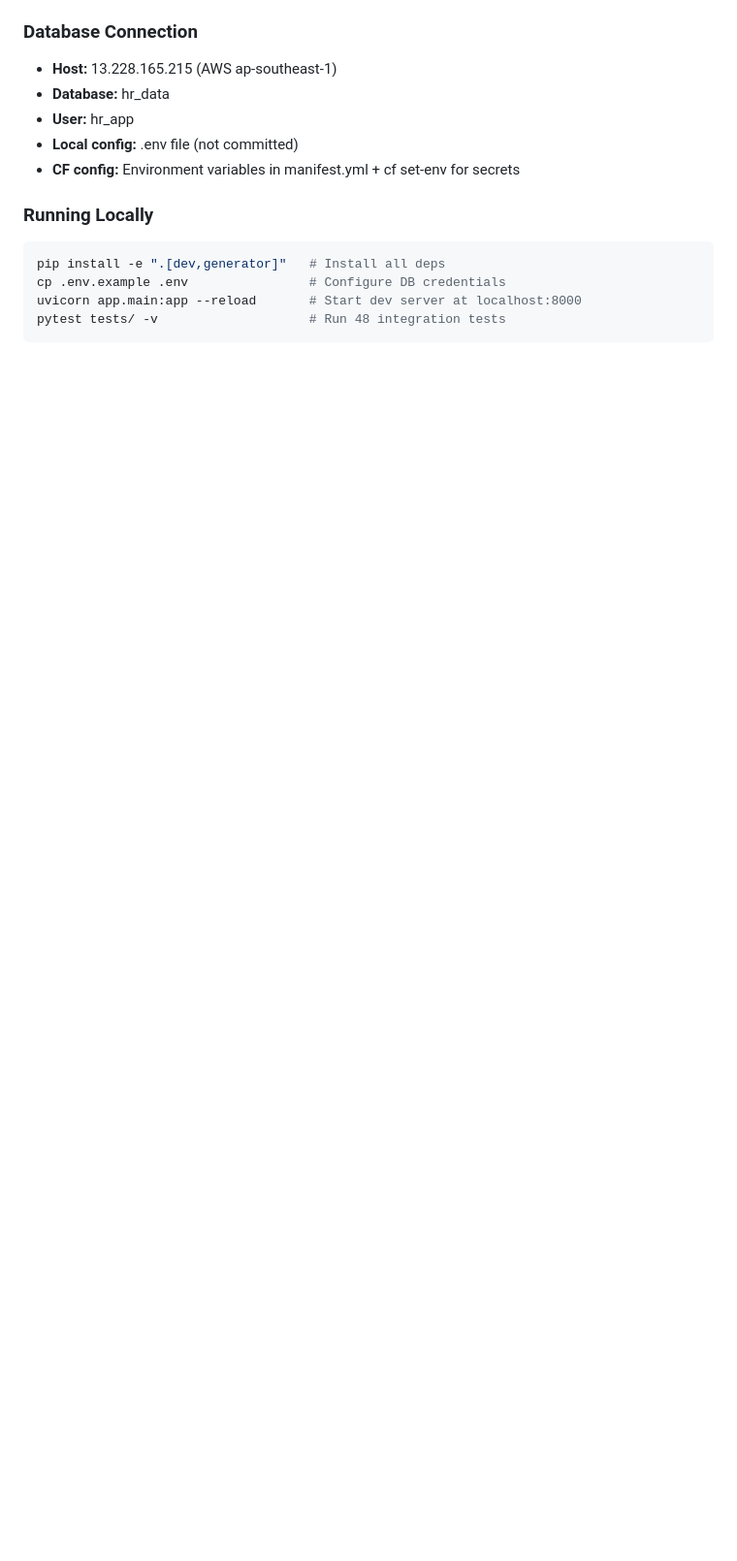
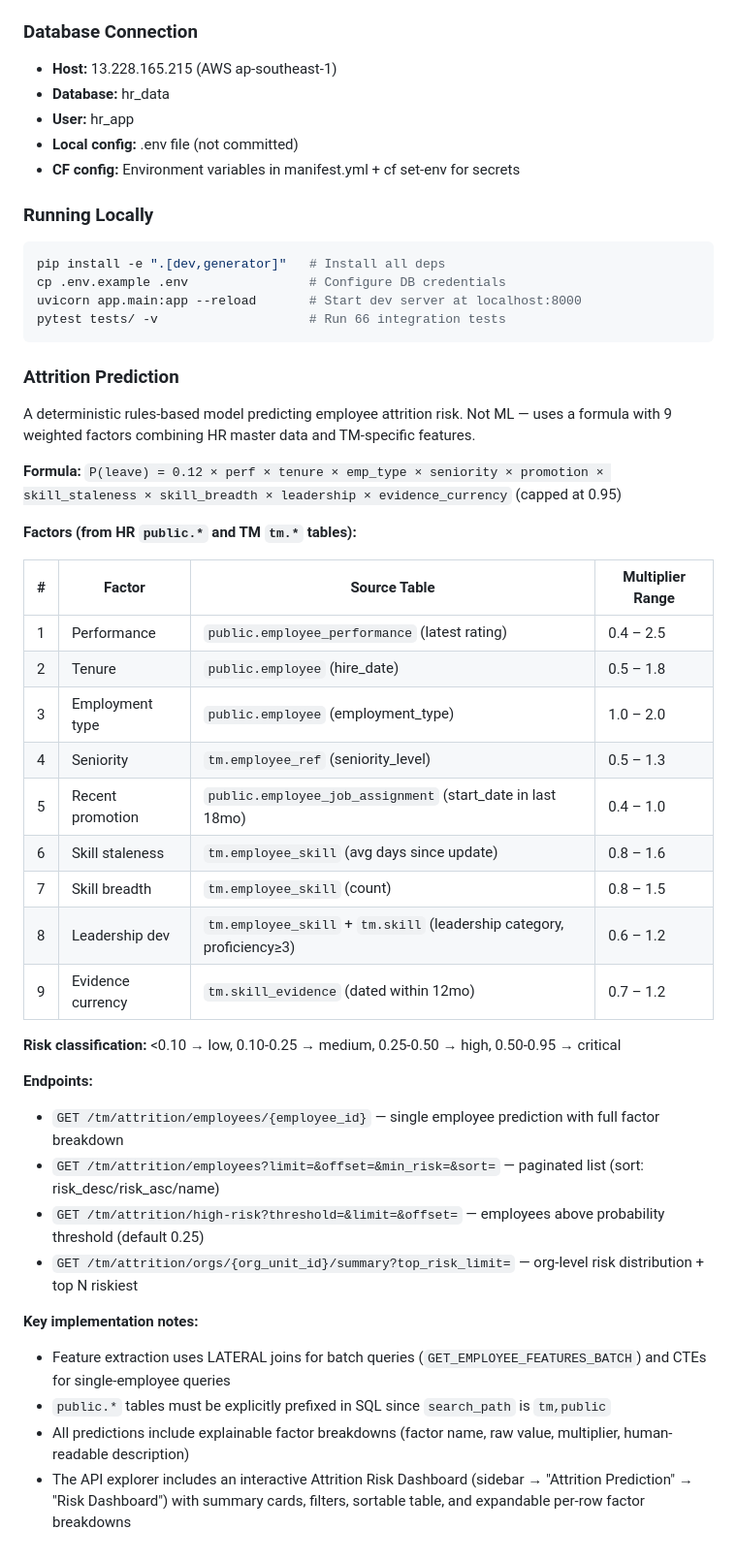
Before and after one commit to pradeepj-prj/talent-management-app, a Markdown page: CLAUDE.md, the part around one of its changes. Shown at 97% size. Drawn GitHub-style; blank space fills up the shorter version.

Commit message:
Document attrition prediction endpoints and model in CLAUDE.md
Add Attrition Prediction section with formula, 9-factor table,
risk classification, endpoint reference, and implementation notes.
Update test count (48 → 66), router count (4 → 5), and SQL patterns.

````diff
--- a/CLAUDE.md
+++ b/CLAUDE.md
@@ -70,5 +70,39 @@ deploy.sh          → CF deployment script with auto-generated API key
 pip install -e ".[dev,generator]"   # Install all deps
 cp .env.example .env                # Configure DB credentials
 uvicorn app.main:app --reload       # Start dev server at localhost:8000
-pytest tests/ -v                    # Run 48 integration tests
+pytest tests/ -v                    # Run 66 integration tests
 ```
+
+### Attrition Prediction
+
+A deterministic rules-based model predicting employee attrition risk. Not ML — uses a formula with 9 weighted factors combining HR master data and TM-specific features.
+
+**Formula:** `P(leave) = 0.12 × perf × tenure × emp_type × seniority × promotion × skill_staleness × skill_breadth × leadership × evidence_currency` (capped at 0.95)
+
+**Factors (from HR `public.*` and TM `tm.*` tables):**
+
+| # | Factor | Source Table | Multiplier Range |
+|---|--------|-------------|-----------------|
+| 1 | Performance | `public.employee_performance` (latest rating) | 0.4 – 2.5 |
+| 2 | Tenure | `public.employee` (hire_date) | 0.5 – 1.8 |
+| 3 | Employment type | `public.employee` (employment_type) | 1.0 – 2.0 |
+| 4 | Seniority | `tm.employee_ref` (seniority_level) | 0.5 – 1.3 |
+| 5 | Recent promotion | `public.employee_job_assignment` (start_date in last 18mo) | 0.4 – 1.0 |
+| 6 | Skill staleness | `tm.employee_skill` (avg days since update) | 0.8 – 1.6 |
+| 7 | Skill breadth | `tm.employee_skill` (count) | 0.8 – 1.5 |
+| 8 | Leadership dev | `tm.employee_skill` + `tm.skill` (leadership category, proficiency≥3) | 0.6 – 1.2 |
+| 9 | Evidence currency | `tm.skill_evidence` (dated within 12mo) | 0.7 – 1.2 |
+
+**Risk classification:** <0.10 → low, 0.10-0.25 → medium, 0.25-0.50 → high, 0.50-0.95 → critical
+
+**Endpoints:**
+- `GET /tm/attrition/employees/{employee_id}` — single employee prediction with full factor breakdown
+- `GET /tm/attrition/employees?limit=&offset=&min_risk=&sort=` — paginated list (sort: risk_desc/risk_asc/name)
+- `GET /tm/attrition/high-risk?threshold=&limit=&offset=` — employees above probability threshold (default 0.25)
+- `GET /tm/attrition/orgs/{org_unit_id}/summary?top_risk_limit=` — org-level risk distribution + top N riskiest
+
+**Key implementation notes:**
+- Feature extraction uses LATERAL joins for batch queries (`GET_EMPLOYEE_FEATURES_BATCH`) and CTEs for single-employee queries
+- `public.*` tables must be explicitly prefixed in SQL since `search_path` is `tm,public`
+- All predictions include explainable factor breakdowns (factor name, raw value, multiplier, human-readable description)
+- The API explorer includes an interactive Attrition Risk Dashboard (sidebar → "Attrition Prediction" → "Risk Dashboard") with summary cards, filters, sortable table, and expandable per-row factor breakdowns
````
Also changed, not shown: other parts of CLAUDE.md (+3 -3 lines).
